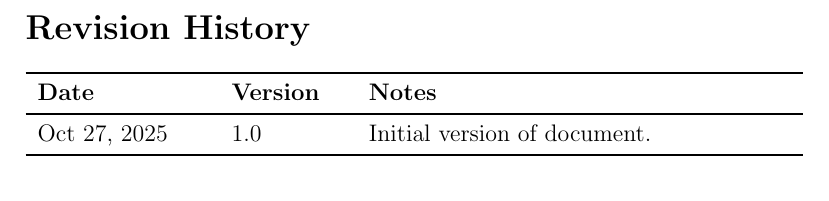
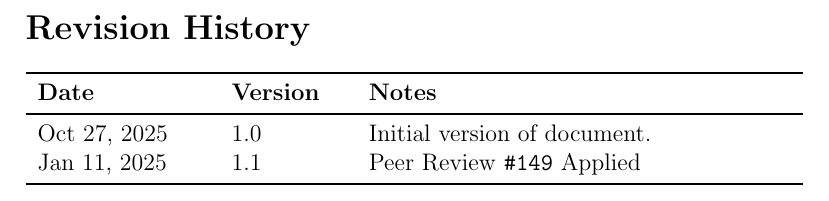
Before and after one commit to 4G06-CAPSTONE-2025/Reading4All, a LaTeX document (docs/VnVPlan/VnVPlan.tex): part of page 2 of 49, cut so that both start at the same text. Compiled offline with pdfLaTeX.

Commit message:
add rev history (closes #149)

```diff
--- a/docs/VnVPlan/VnVPlan.tex
+++ b/docs/VnVPlan/VnVPlan.tex
@@ -37,6 +37,7 @@
   \toprule {\bf Date} & {\bf Version} & {\bf Notes}\\
   \midrule
   Oct 27, 2025 & 1.0 & Initial version of document.\\
+  Jan 11, 2025 & 1.1 & Peer Review \texttt{\#149} Applied \\
   \bottomrule
 \end{tabularx}
 \newpage
```
